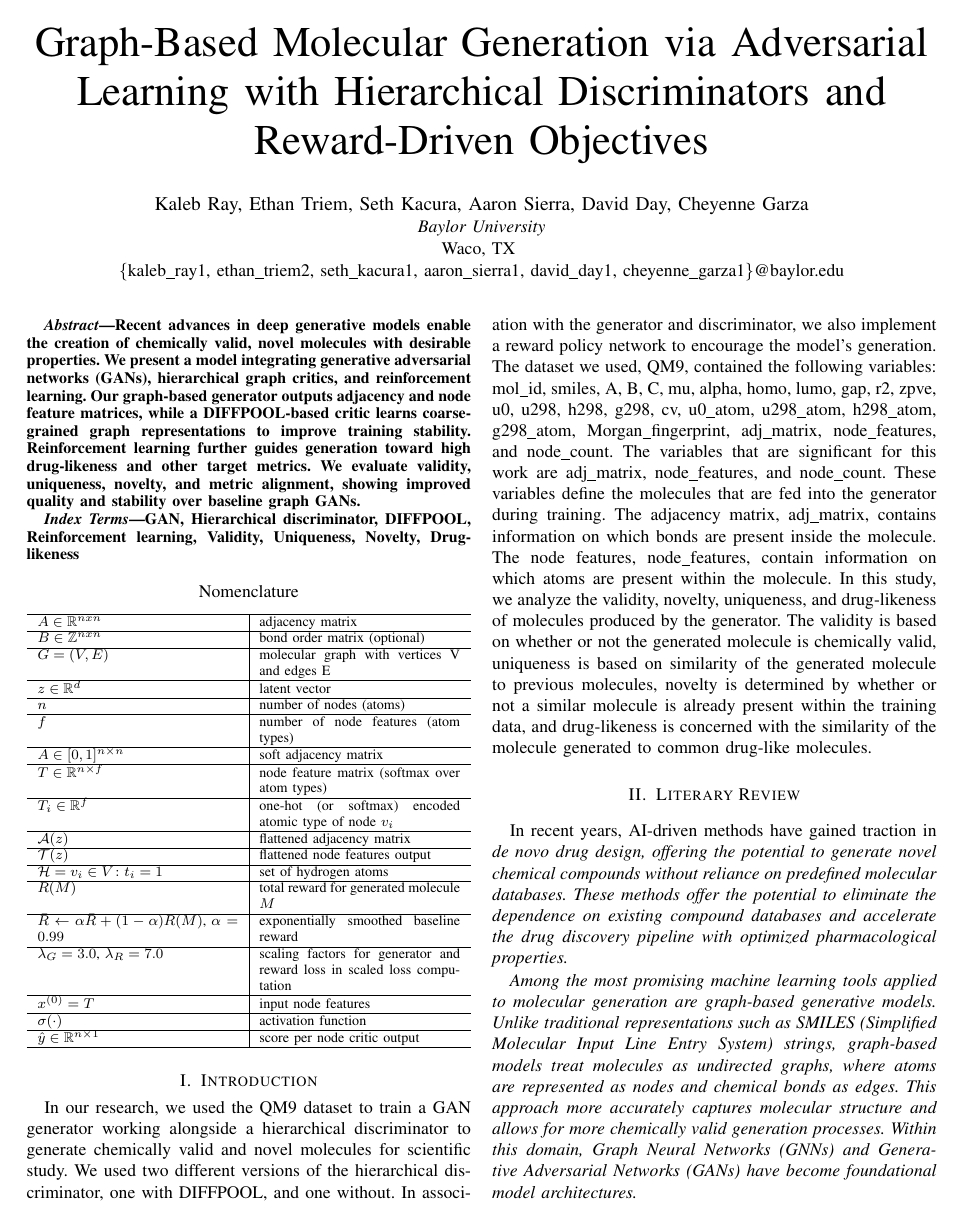
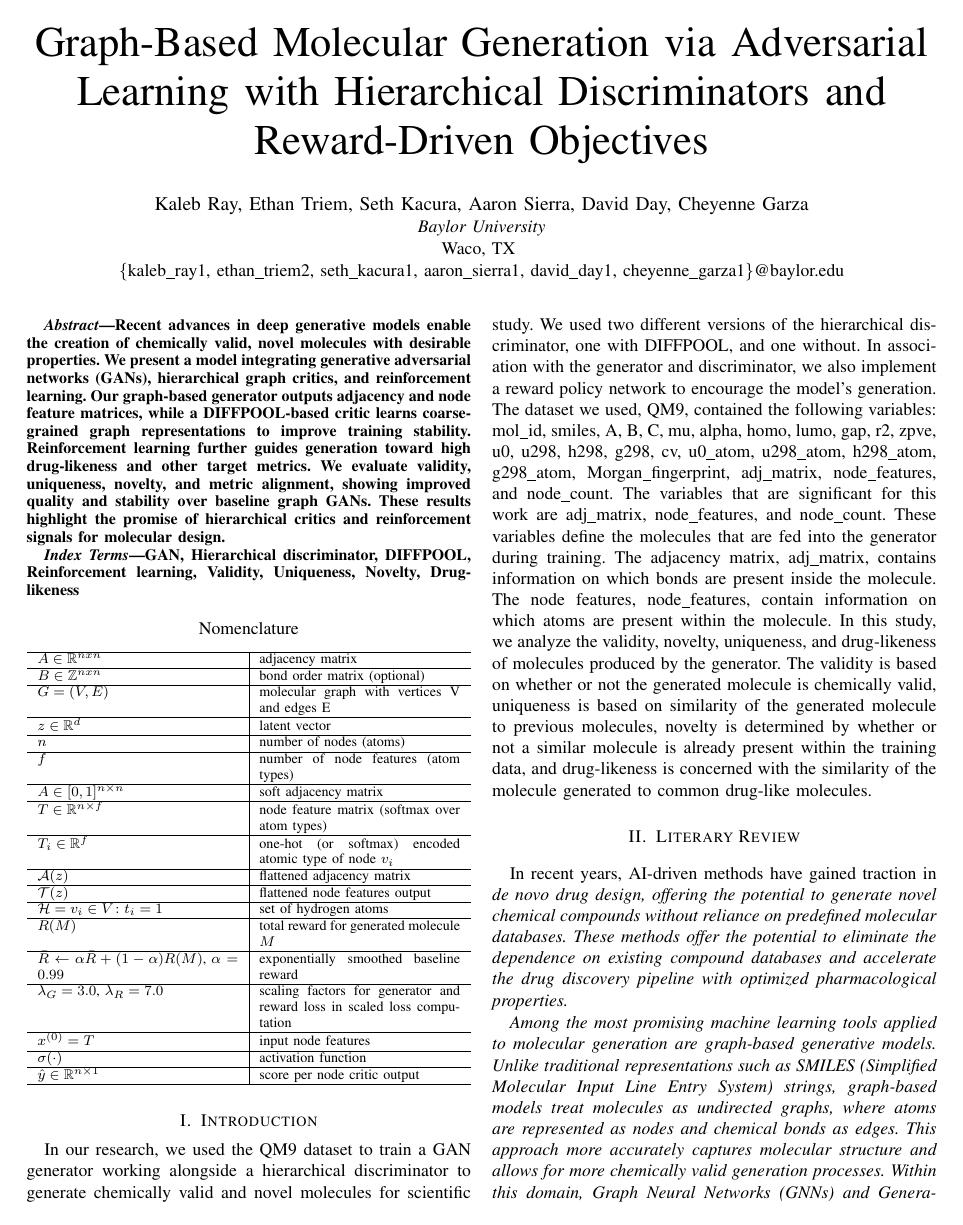
Before and after one commit to ElTragedy/capstone, a LaTeX paper (Paper/GAN_paper.tex): page 1 of 3. Compiled offline with pdfLaTeX.

Commit message:
Update GAN_paper.tex

```diff
--- a/Paper/GAN_paper.tex
+++ b/Paper/GAN_paper.tex
@@ -37,6 +37,7 @@ and reinforcement learning. Our graph-based generator outputs adjacency and node
 DIFFPOOL-based critic learns coarse-grained graph representations to improve training stability. Reinforcement
 learning further guides generation toward high drug-likeness and other target metrics. We evaluate validity,
 uniqueness, novelty, and metric alignment, showing improved quality and stability over baseline graph GANs.
+These results highlight the promise of hierarchical critics and reinforcement signals for molecular design.
 \end{abstract}
 
 \begin{IEEEkeywords}
```
